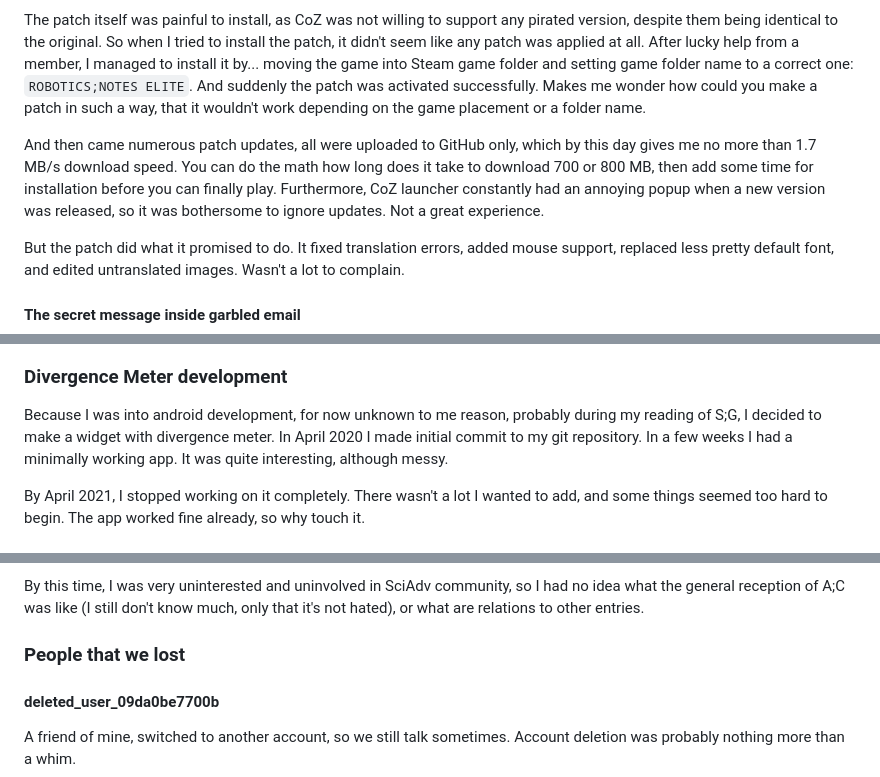
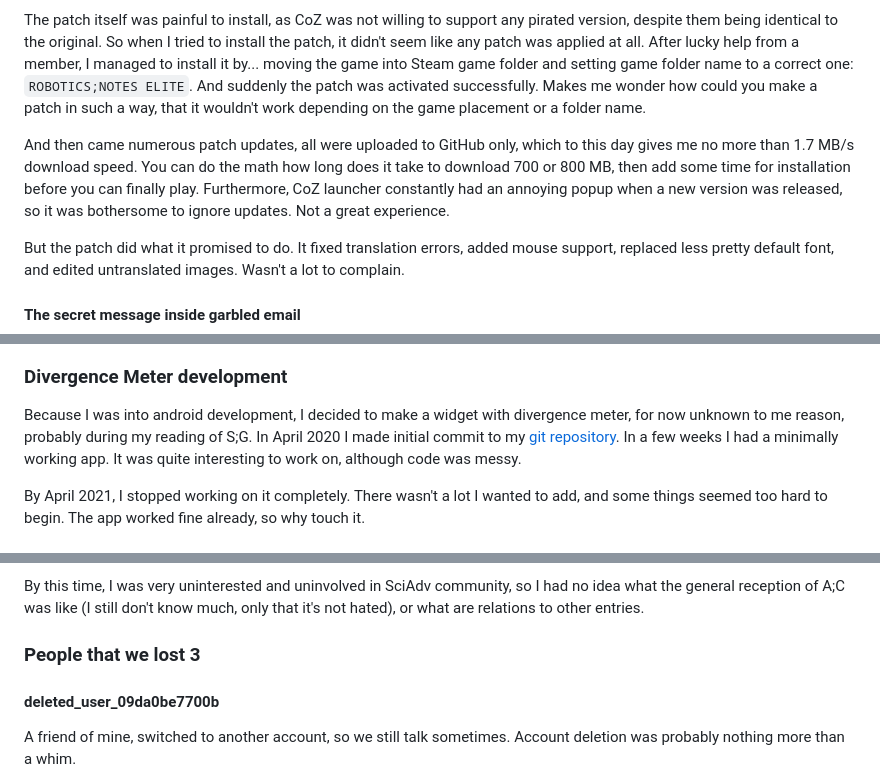
Before and after one commit to retanar/retanar.github.io, a Markdown page: 2025-05-sciadv-ban/index.md, 3 parts joined by grey strips. Rendered like a GitHub page.

```diff
--- a/2025-05-sciadv-ban/index.md
+++ b/2025-05-sciadv-ban/index.md
@@ -51,7 +51,7 @@ Here is where things started being weird. People were discouraged to read R;N be
 
 The patch itself was painful to install, as CoZ was not willing to support any pirated version, despite them being identical to the original. So when I tried to install the patch, it didn't seem like any patch was applied at all. After lucky help from a member, I managed to install it by... moving the game into Steam game folder and setting game folder name to a correct one: `ROBOTICS;NOTES ELITE`. And suddenly the patch was activated successfully. Makes me wonder how could you make a patch in such a way, that it wouldn't work depending on the game placement or a folder name.
 
-And then came numerous patch updates, all were uploaded to GitHub only, which by this day gives me no more than 1.7 MB/s download speed. You can do the math how long does it take to download 700 or 800 MB, then add some time for installation before you can finally play. Furthermore, CoZ launcher constantly had an annoying popup when a new version was released, so it was bothersome to ignore updates. Not a great experience.
+And then came numerous patch updates, all were uploaded to GitHub only, which to this day gives me no more than 1.7 MB/s download speed. You can do the math how long does it take to download 700 or 800 MB, then add some time for installation before you can finally play. Furthermore, CoZ launcher constantly had an annoying popup when a new version was released, so it was bothersome to ignore updates. Not a great experience.
 
 But the patch did what it promised to do. It fixed translation errors, added mouse support, replaced less pretty default font, and edited untranslated images. Wasn't a lot to complain.
 
@@ -78,7 +78,7 @@ R;N had a moment with weird emails, that contained only garbled text in them. I
 
 ### Divergence Meter development
 
-Because I was into android development, for now unknown to me reason, probably during my reading of S;G, I decided to make a widget with divergence meter. In April 2020 I made initial commit to my git repository. In a few weeks I had a minimally working app. It was quite interesting, although messy.
+Because I was into android development, I decided to make a widget with divergence meter, for now unknown to me reason, probably during my reading of S;G. In April 2020 I made initial commit to my [git repository](https://github.com/retanar/Divergence_Meter/). In a few weeks I had a minimally working app. It was quite interesting to work on, although code was messy.
 
 By April 2021, I stopped working on it completely. There wasn't a lot I wanted to add, and some things seemed too hard to begin. The app worked fine already, so why touch it.
 
@@ -273,7 +273,7 @@ CoZ's "smallest" patch took almost 4 months to release (with a ~~day~~ week 1 up
 
 By this time, I was very uninterested and uninvolved in SciAdv community, so I had no idea what the general reception of A;C was like (I still don't know much, only that it's not hated), or what are relations to other entries.
 
-### People that we lost
+### People that we lost 3
 
 #### deleted_user_09da0be7700b
 
```
Also changed, not shown: other parts of 2025-05-sciadv-ban/index.md (+11 -11 lines).
